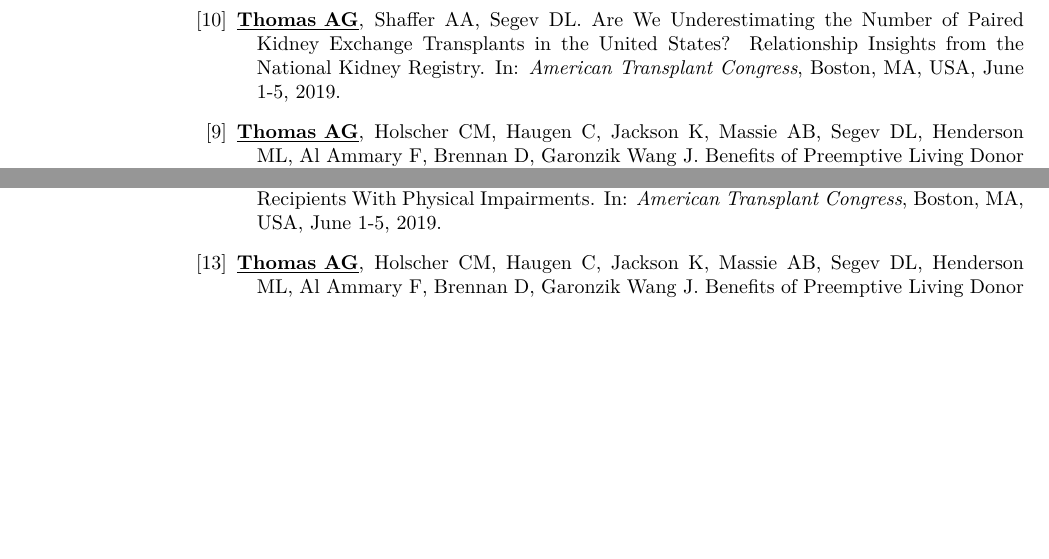
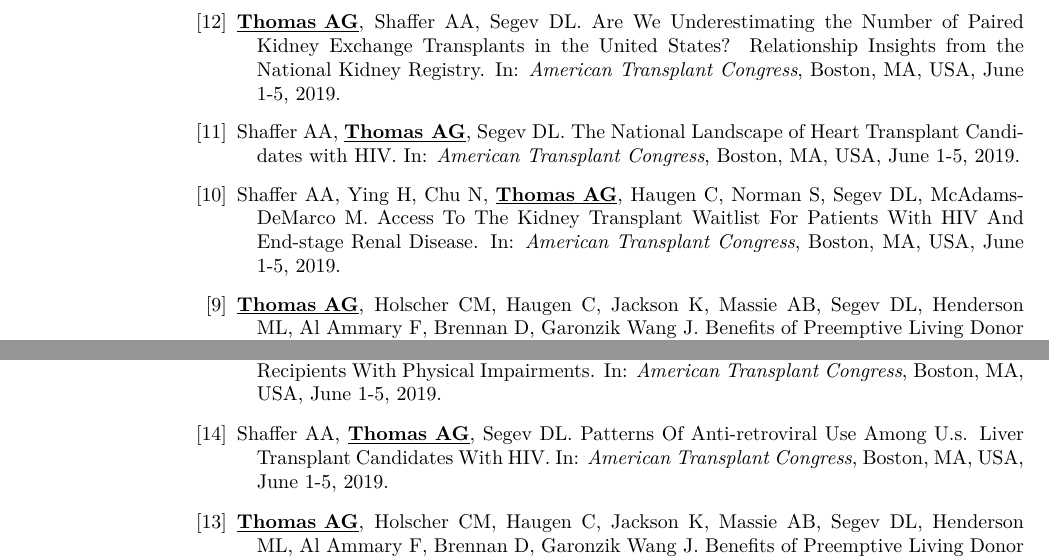
Before and after one commit to alvinthomas/cv, a LaTeX CV (cv.tex): two parts of pages 6 and 7 of 10, joined at a grey line, cut so that both start at the same text, the shorter picture padded with empty space. Compiled offline with pdfLaTeX.

Commit message:
CV update

```diff
--- a/cv.tex
+++ b/cv.tex
@@ -991,6 +991,18 @@ and expertise in the area of cardiovascular disease epidemiology and outcomes re
   In: \emph{American Transplant Congress},
   Boston, MA, USA, June 1-5, 2019.
 
+\item Shaffer AA, \underline{\textbf{Thomas AG}}, Segev DL.
+  The National Landscape of Heart Transplant Candidates with HIV.
+  In: \emph{American Transplant Congress},
+  Boston, MA, USA, June 1-5, 2019.
+
+\item Shaffer AA, Ying H, Chu N, \underline{\textbf{Thomas AG}},
+  Haugen C, Norman S, Segev DL, McAdams-DeMarco M.
+  Access To The Kidney Transplant Waitlist For Patients With HIV
+  And End-stage Renal Disease.
+  In: \emph{American Transplant Congress},
+  Boston, MA, USA, June 1-5, 2019.
+
 \item \underline{\textbf{Thomas AG}}, Holscher CM, Haugen C, Jackson K, Massie AB,
   Segev DL, Henderson ML, Al Ammary F, Brennan D, Garonzik Wang J.
   Benefits of Preemptive Living Donor Kidney Transplant Vary by
@@ -1164,9 +1176,15 @@ and expertise in the area of cardiovascular disease epidemiology and outcomes re
 \restartlist{bibenum}
 \begin{bibenum*}
 
-\item \underline{\textbf{Thomas AG}}, Ruck J, Chu N, Agoons D, Shaffer A, Haugen C,
-  Ying H, B. Swensor S, Garonzik Wang J, Segev D, McAdams-DeMarco M.
+\item \underline{\textbf{Thomas AG}}, Ruck J, Chu N, Agoons D, Shaffer A,
+  Haugen C, Ying H, B. Swensor S, Garonzik Wang J, Segev D, McAdams-DeMarco M.
   Kidney Transplant Outcomes In Recipients With Physical Impairments.
+  In: \emph{American Transplant Congress},
+  Boston, MA, USA, June 1-5, 2019.
+
+\item Shaffer AA, \underline{\textbf{Thomas AG}}, Segev DL.
+  Patterns Of Anti-retroviral Use Among U.s. Liver Transplant
+  Candidates With HIV.
   In: \emph{American Transplant Congress},
   Boston, MA, USA, June 1-5, 2019.
 
```
Also changed, not shown: cv.pdf, cv.tex (2 more changed lines), 3 other files.
